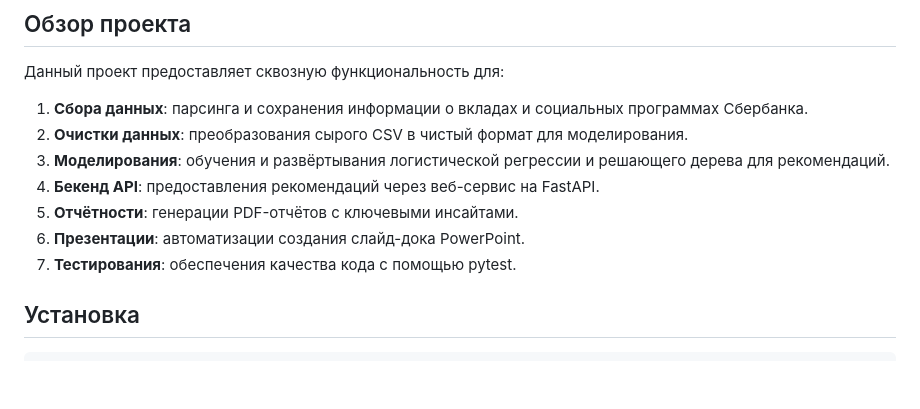
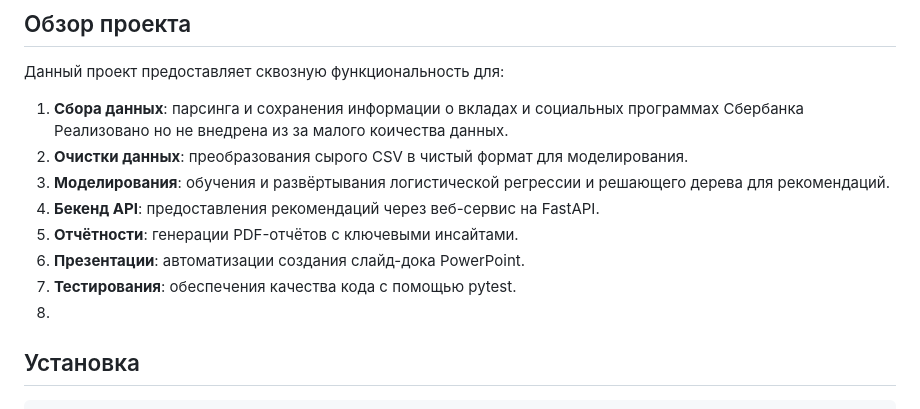
Before and after one commit to Kirill-Bovin/Sber-test, a Markdown page: README.md, the part around the change. Rendered like a GitHub page; blank space fills up the shorter version.

````diff
--- a/README.md
+++ b/README.md
@@ -21,14 +21,15 @@
 ## Обзор проекта
 
 Данный проект предоставляет сквозную функциональность для:
-1. **Сбора данных**: парсинга и сохранения информации о вкладах и социальных программах Сбербанка.
+1. **Сбора данных**: парсинга и сохранения информации о вкладах и социальных программах
+Сбербанка Реализовано но не внедрена из за малого коичества данных.
 2. **Очистки данных**: преобразования сырого CSV в чистый формат для моделирования.
 3. **Моделирования**: обучения и развёртывания логистической регрессии и решающего дерева для рекомендаций.
 4. **Бекенд API**: предоставления рекомендаций через веб-сервис на FastAPI.
 5. **Отчётности**: генерации PDF-отчётов с ключевыми инсайтами.
 6. **Презентации**: автоматизации создания слайд-дока PowerPoint.
 7. **Тестирования**: обеспечения качества кода с помощью pytest.
-
+8.
 ## Установка
 
 ```bash
````
